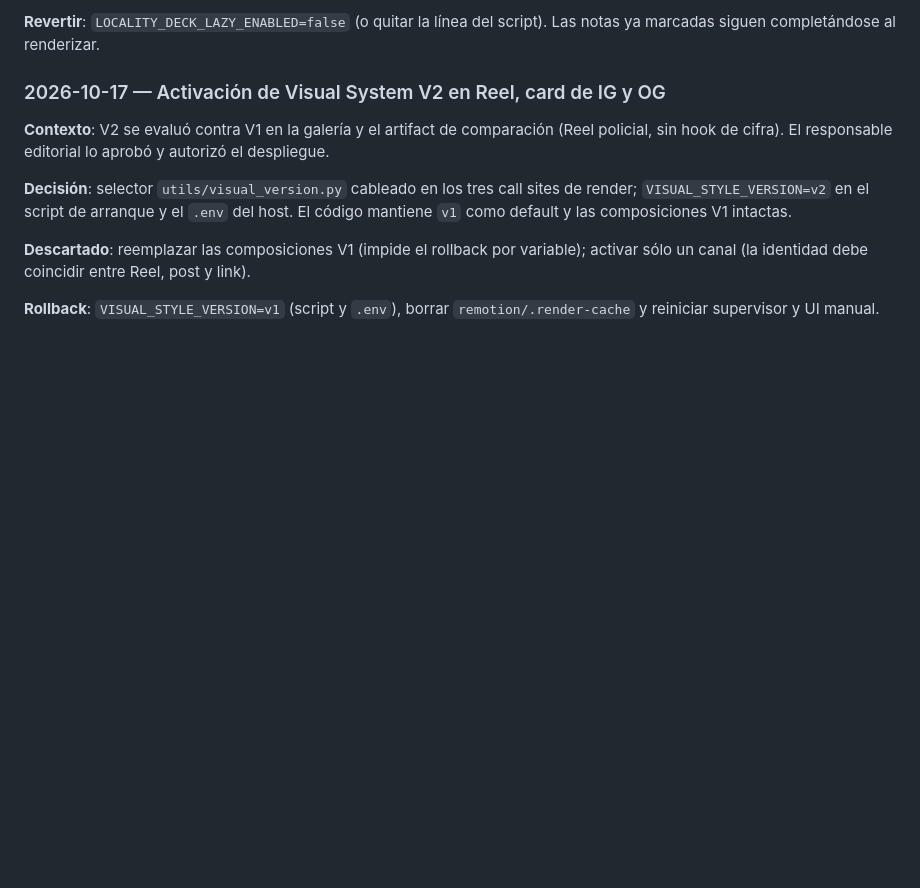
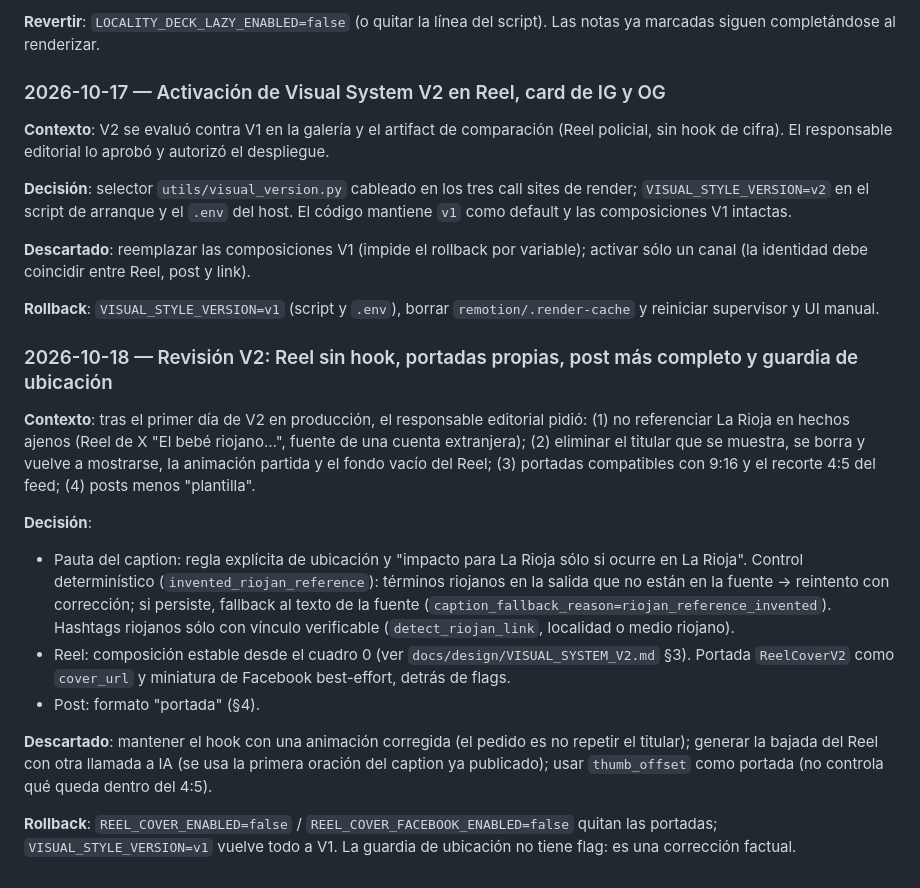
Before and after one commit to NahimMora/news-auto-publisher-lavozriojana, a Markdown page: docs/DECISIONS.md, the part around the change. Drawn GitHub-style; blank space fills up the shorter version.

Commit message:
docs: revisión V2 (Reel, portadas, post) y guardia de ubicación
Co-Authored-By: Claude Opus 5.5 <noreply@anthropic.com>

```diff
--- a/docs/DECISIONS.md
+++ b/docs/DECISIONS.md
@@ -2283,3 +2283,34 @@ activar sólo un canal (la identidad debe coincidir entre Reel, post y link).
 
 **Rollback**: `VISUAL_STYLE_VERSION=v1` (script y `.env`), borrar
 `remotion/.render-cache` y reiniciar supervisor y UI manual.
+
+### 2026-10-18 — Revisión V2: Reel sin hook, portadas propias, post más completo y guardia de ubicación
+
+**Contexto**: tras el primer día de V2 en producción, el responsable editorial
+pidió: (1) no referenciar La Rioja en hechos ajenos (Reel de X "El bebé
+riojano…", fuente de una cuenta extranjera); (2) eliminar el titular que se
+muestra, se borra y vuelve a mostrarse, la animación partida y el fondo vacío
+del Reel; (3) portadas compatibles con 9:16 y el recorte 4:5 del feed; (4) posts
+menos "plantilla".
+
+**Decisión**:
+- Pauta del caption: regla explícita de ubicación y "impacto para La Rioja sólo
+  si ocurre en La Rioja". Control determinístico
+  (`invented_riojan_reference`): términos riojanos en la salida que no están en
+  la fuente → reintento con corrección; si persiste, fallback al texto de la
+  fuente (`caption_fallback_reason=riojan_reference_invented`). Hashtags
+  riojanos sólo con vínculo verificable (`detect_riojan_link`, localidad o medio
+  riojano).
+- Reel: composición estable desde el cuadro 0 (ver
+  `docs/design/VISUAL_SYSTEM_V2.md` §3). Portada `ReelCoverV2` como
+  `cover_url` y miniatura de Facebook best-effort, detrás de flags.
+- Post: formato "portada" (§4).
+
+**Descartado**: mantener el hook con una animación corregida (el pedido es no
+repetir el titular); generar la bajada del Reel con otra llamada a IA (se usa la
+primera oración del caption ya publicado); usar `thumb_offset` como portada (no
+controla qué queda dentro del 4:5).
+
+**Rollback**: `REEL_COVER_ENABLED=false` / `REEL_COVER_FACEBOOK_ENABLED=false`
+quitan las portadas; `VISUAL_STYLE_VERSION=v1` vuelve todo a V1. La guardia de
+ubicación no tiene flag: es una corrección factual.
```
Also changed, not shown: docs/CURRENT_STATE.md (+8 -0 lines), docs/design/VISUAL_SYSTEM_V2.md (+52 -46 lines).
